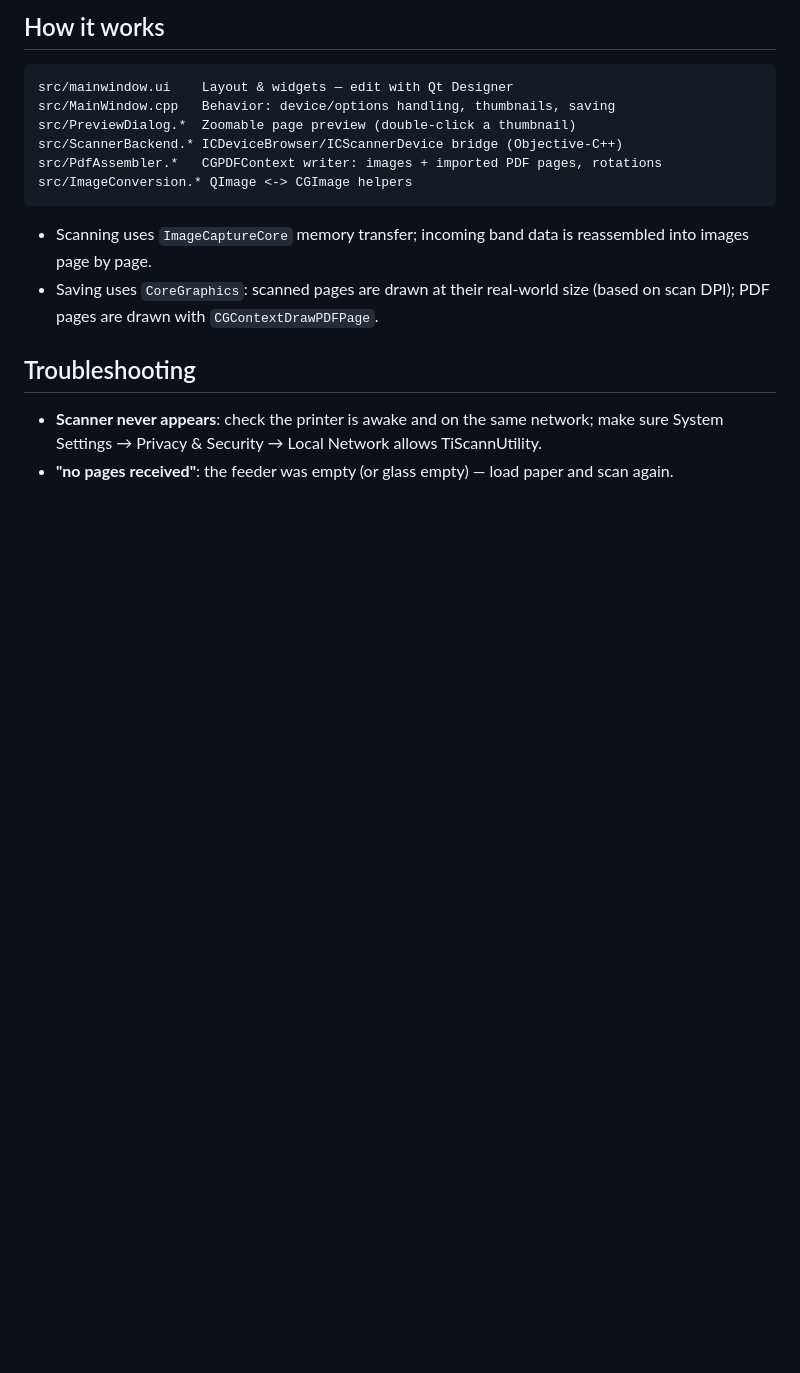
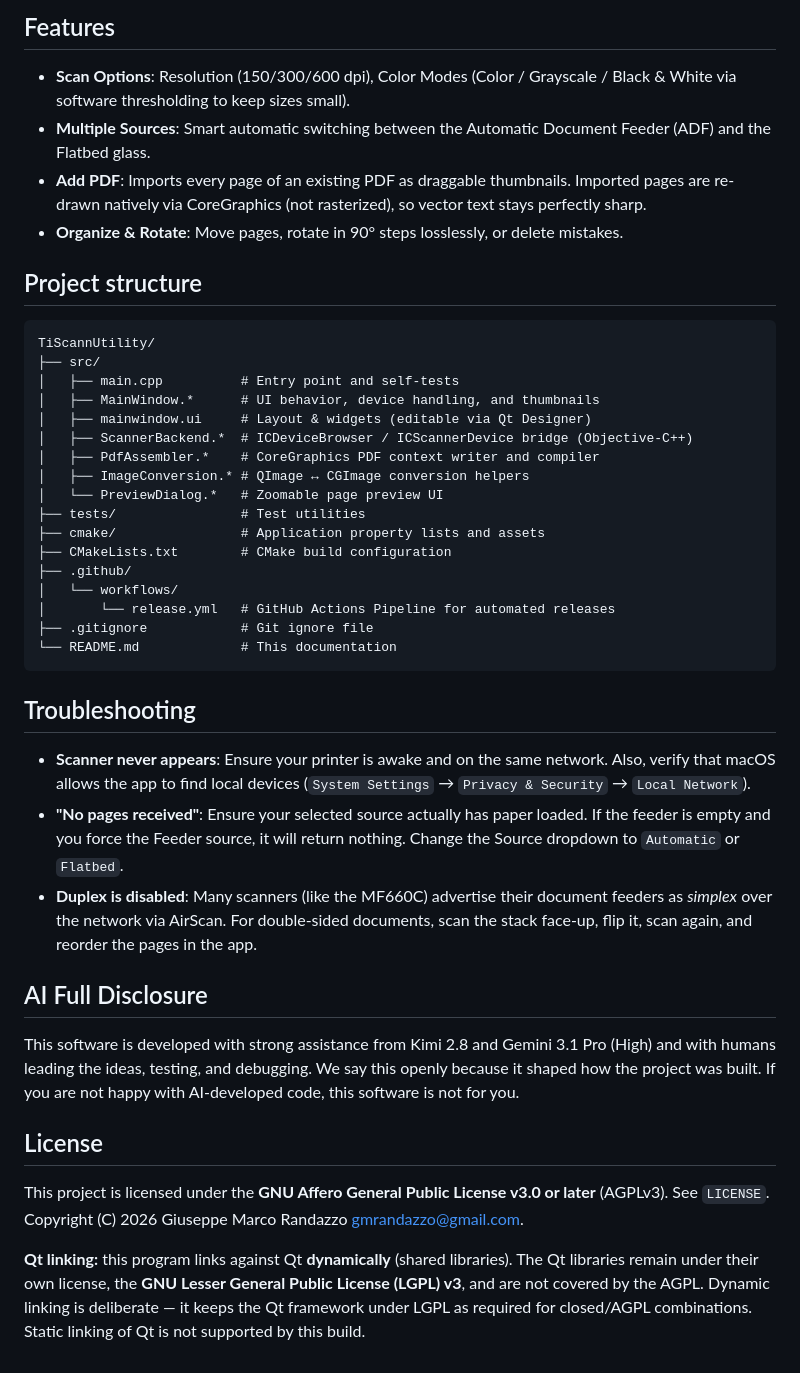
Before and after one commit to gmrandazzo/TiScannUtility, a Markdown page: README.md, the part around one of its changes. Drawn GitHub-style; blank space fills up the shorter version.

````diff
--- a/README.md
+++ b/README.md
@@ -88,25 +51,47 @@ build/TiScannUtility.app/Contents/MacOS/TiScannUtility --pdftest    # PDF assemb
 ```
 
-## How it works
+## Features
+
+- **Scan Options**: Resolution (150/300/600 dpi), Color Modes (Color / Grayscale / Black & White via software thresholding to keep sizes small).
+- **Multiple Sources**: Smart automatic switching between the Automatic Document Feeder (ADF) and the Flatbed glass.
+- **Add PDF**: Imports every page of an existing PDF as draggable thumbnails. Imported pages are re-drawn natively via CoreGraphics (not rasterized), so vector text stays perfectly sharp.
+- **Organize & Rotate**: Move pages, rotate in 90° steps losslessly, or delete mistakes.
+
+## Project structure
 
 ```
-src/mainwindow.ui    Layout & widgets — edit with Qt Designer
-src/MainWindow.cpp   Behavior: device/options handling, thumbnails, saving
-src/PreviewDialog.*  Zoomable page preview (double-click a thumbnail)
-src/ScannerBackend.* ICDeviceBrowser/ICScannerDevice bridge (Objective-C++)
-src/PdfAssembler.*   CGPDFContext writer: images + imported PDF pages, rotations
-src/ImageConversion.* QImage <-> CGImage helpers
+TiScannUtility/
+├── src/
+│   ├── main.cpp          # Entry point and self-tests
+│   ├── MainWindow.*      # UI behavior, device handling, and thumbnails
+│   ├── mainwindow.ui     # Layout & widgets (editable via Qt Designer)
+│   ├── ScannerBackend.*  # ICDeviceBrowser / ICScannerDevice bridge (Objective-C++)
+│   ├── PdfAssembler.*    # CoreGraphics PDF context writer and compiler
+│   ├── ImageConversion.* # QImage ↔ CGImage conversion helpers
+│   └── PreviewDialog.*   # Zoomable page preview UI
+├── tests/                # Test utilities
+├── cmake/                # Application property lists and assets
+├── CMakeLists.txt        # CMake build configuration
+├── .github/
+│   └── workflows/
+│       └── release.yml   # GitHub Actions Pipeline for automated releases
+├── .gitignore            # Git ignore file
+└── README.md             # This documentation
 ```
-
-- Scanning uses `ImageCaptureCore` memory transfer; incoming band data is
-  reassembled into images page by page.
-- Saving uses `CoreGraphics`: scanned pages are drawn at their real-world size
-  (based on scan DPI); PDF pages are drawn with `CGContextDrawPDFPage`.
 
 ## Troubleshooting
 
-- **Scanner never appears**: check the printer is awake and on the same
-  network; make sure System Settings → Privacy & Security → Local Network
-  allows TiScannUtility.
-- **"no pages received"**: the feeder was empty (or glass empty) — load paper
-  and scan again.
+- **Scanner never appears**: Ensure your printer is awake and on the same network. Also, verify that macOS allows the app to find local devices (`System Settings` → `Privacy & Security` → `Local Network`).
+- **"No pages received"**: Ensure your selected source actually has paper loaded. If the feeder is empty and you force the Feeder source, it will return nothing. Change the Source dropdown to `Automatic` or `Flatbed`.
+- **Duplex is disabled**: Many scanners (like the MF660C) advertise their document feeders as *simplex* over the network via AirScan. For double-sided documents, scan the stack face-up, flip it, scan again, and reorder the pages in the app.
+
+## AI Full Disclosure
+
+This software is developed with strong assistance from Kimi 2.8 and Gemini 3.1 Pro (High) and with humans leading the ideas, testing, and debugging. We say this openly because it shaped how the project was built. If you are not happy with AI-developed code, this software is not for you.
+
+## License
+
+This project is licensed under the **GNU Affero General Public License v3.0 or later** (AGPLv3). See `LICENSE`.
+Copyright (C) 2026 Giuseppe Marco Randazzo <gmrandazzo@gmail.com>.
+
+**Qt linking:** this program links against Qt **dynamically** (shared libraries). The Qt libraries remain under their own license, the **GNU Lesser General Public License (LGPL) v3**, and are not covered by the AGPL. Dynamic linking is deliberate — it keeps the Qt framework under LGPL as required for closed/AGPL combinations. Static linking of Qt is not supported by this build.
````
Also changed, not shown: other parts of README.md (+31 -68 lines), tiscannutility.png (added), 10 other files.
